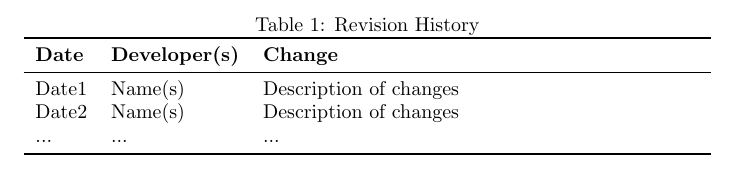
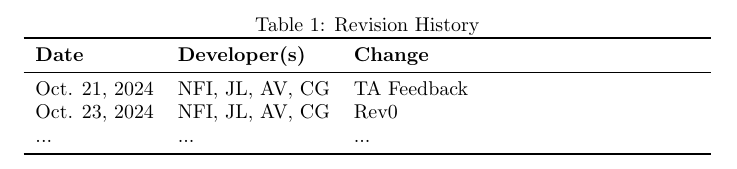
Before and after one commit to Nicholas-Fabugais-Inaba/Sandlot, a LaTeX document (docs/HazardAnalysis/HazardAnalysis.tex): part of page 2 of 6, cut so that both start at the same text. Compiled offline with pdfLaTeX.

Commit message:
initial setup of hazard analysis document and branch

```diff
--- a/docs/HazardAnalysis/HazardAnalysis.tex
+++ b/docs/HazardAnalysis/HazardAnalysis.tex
@@ -36,8 +36,8 @@
 \toprule
 \textbf{Date} & \textbf{Developer(s)} & \textbf{Change}\\
 \midrule
-Date1 & Name(s) & Description of changes\\
-Date2 & Name(s) & Description of changes\\
+Oct. 21, 2024 & NFI, JL, AV, CG & TA Feedback\\
+Oct. 23, 2024 & NFI, JL, AV, CG & Rev0\\
 ... & ... & ...\\
 \bottomrule
 \end{tabularx}
```
Also changed, not shown: docs/HazardAnalysis/HazardAnalysis.pdf.
